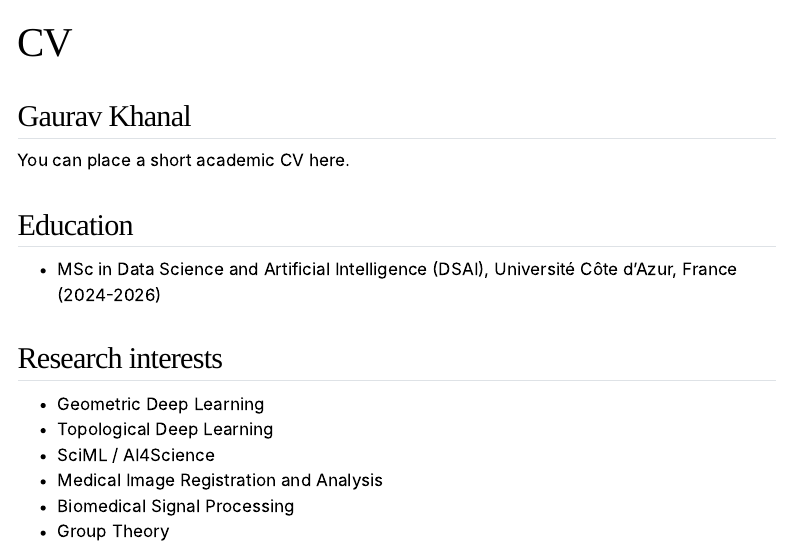
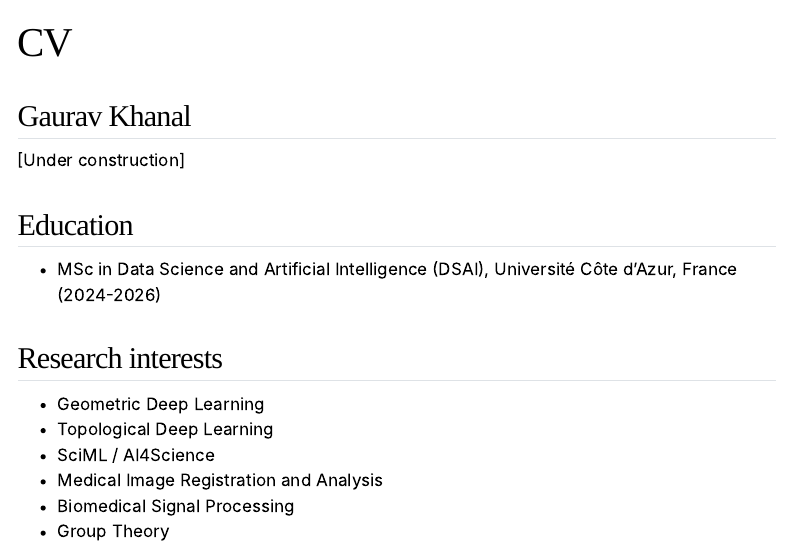
Before and after one commit to grvkhnl/grvkhnl.github.io, a Quarto document (cv.qmd): the page in a window 1100 px wide, from its top. Rendered offline with R 4.5, knitr and Pandoc in place of Quarto, with nearby package versions; menus at the side of the page are left out.

Commit message:
Update to CV page

```diff
--- a/cv.qmd
+++ b/cv.qmd
@@ -6,7 +6,7 @@ page-layout: article
 
 ## Gaurav Khanal
 
-You can place a short academic CV here.
+[Under construction]
 
 ## Education
 
```
